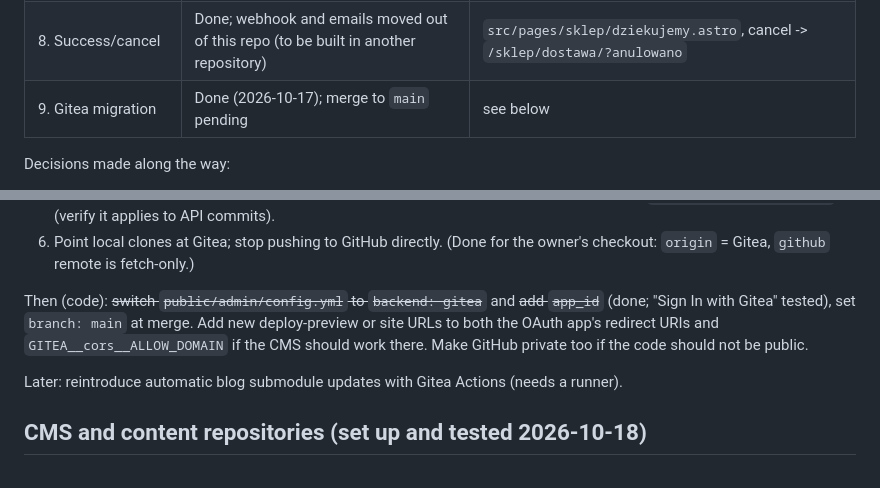
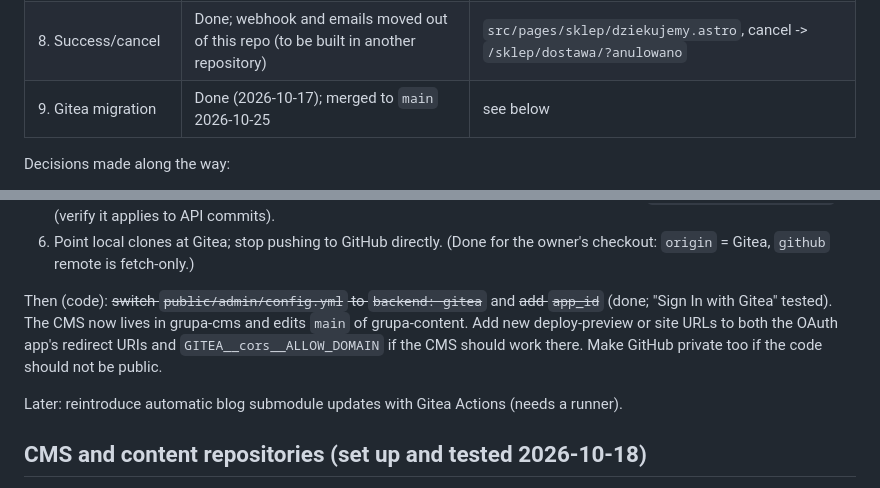
Before and after one commit to robocza/grupa-www, a Markdown page: SHOP_PLAN.md, 2 parts joined by grey strips. Drawn GitHub-style.

Commit message:
Mark Stripe live mode and the merge as done in the shop plan
Co-Authored-By: Claude Opus 5.5 <noreply@anthropic.com>

```diff
--- a/SHOP_PLAN.md
+++ b/SHOP_PLAN.md
@@ -105,7 +105,7 @@ https://deploy-preview-6--fastidious-moxie-126f16.netlify.app).
 | 6. Delivery + Geowidget | Done | `src/pages/sklep/dostawa.astro`, prices in `src/lib/shipping.ts` |
 | 7. Checkout function | Done, tested on preview (test mode) | `src/pages/api/checkout.ts`, `src/lib/checkout.ts` |
 | 8. Success/cancel | Done; webhook and emails moved out of this repo (to be built in another repository) | `src/pages/sklep/dziekujemy.astro`, cancel -> `/sklep/dostawa/?anulowano` |
-| 9. Gitea migration | Done (2026-10-17); merge to `main` pending | see below |
+| 9. Gitea migration | Done (2026-10-17); merged to `main` 2026-10-25 | see below |
 
 Decisions made along the way:
 
@@ -153,7 +153,7 @@ Owner's tasks:
 5. Editors: Gitea accounts with write access; branch protection with unprotected file pattern `src/content/products/**` (verify it applies to API commits).
 6. Point local clones at Gitea; stop pushing to GitHub directly. (Done for the owner's checkout: `origin` = Gitea, `github` remote is fetch-only.)
 
-Then (code): ~~switch `public/admin/config.yml` to `backend: gitea`~~ and ~~add `app_id`~~ (done; "Sign In with Gitea" tested), set `branch: main` at merge. Add new deploy-preview or site URLs to both the OAuth app's redirect URIs and `GITEA__cors__ALLOW_DOMAIN` if the CMS should work there. Make GitHub private too if the code should not be public.
+Then (code): ~~switch `public/admin/config.yml` to `backend: gitea`~~ and ~~add `app_id`~~ (done; "Sign In with Gitea" tested). The CMS now lives in grupa-cms and edits `main` of grupa-content. Add new deploy-preview or site URLs to both the OAuth app's redirect URIs and `GITEA__cors__ALLOW_DOMAIN` if the CMS should work there. Make GitHub private too if the code should not be public.
 
 Later: reintroduce automatic blog submodule updates with Gitea Actions (needs a runner).
 
```
Also changed, not shown: other parts of SHOP_PLAN.md (+5 -5 lines).
